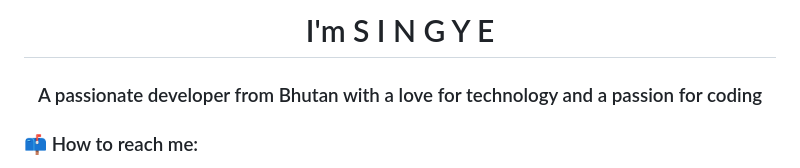
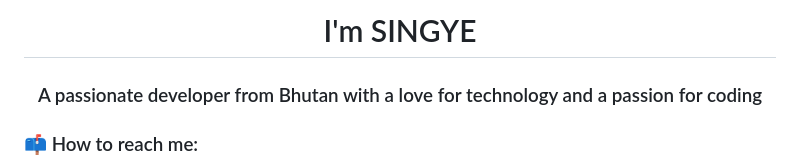
Before and after one commit to singye3/singye3, a Markdown page: README.md, the part around the change. Drawn GitHub-style.

```diff
--- a/README.md
+++ b/README.md
@@ -1,6 +1,6 @@
 
 
-<h1 align="center">I'm S I N G Y E</h1>
+<h1 align="center">I'm SINGYE</h1>
 <h3 align="center">A passionate developer from Bhutan with a love for technology and a passion for coding</h3>
 
 <h3 align="left">📫 How to reach me:</h3>
```
